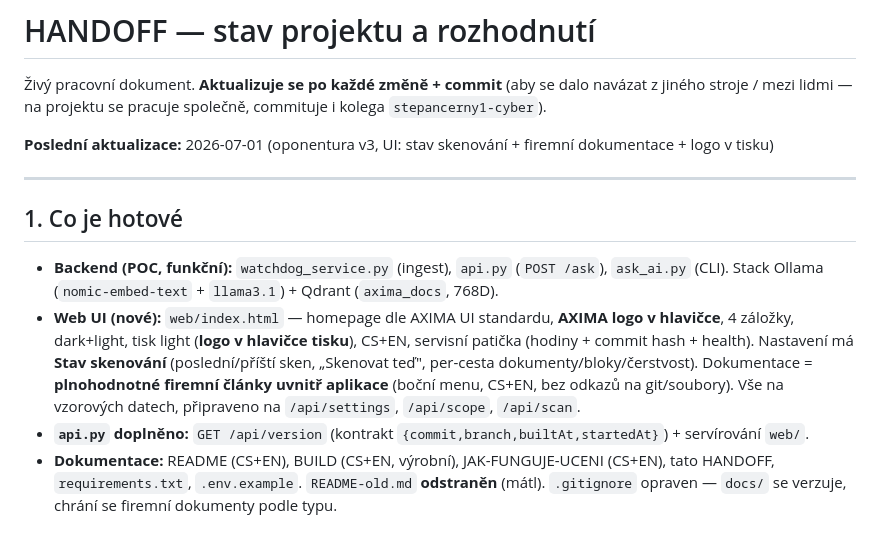
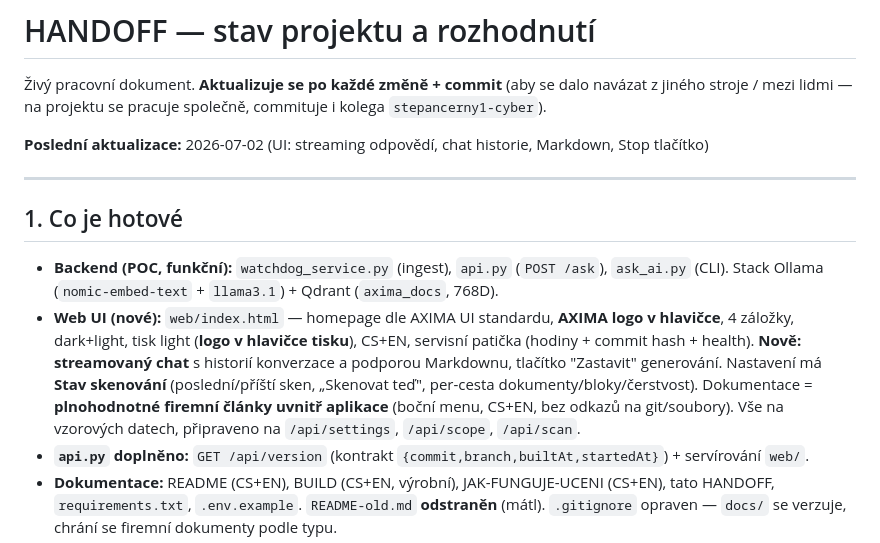
Before and after one commit to Anamax443/LLM, a Markdown page: docs/HANDOFF.md, the part around the change. Drawn GitHub-style.

```diff
--- a/docs/HANDOFF.md
+++ b/docs/HANDOFF.md
@@ -2,14 +2,14 @@
 
 Živý pracovní dokument. **Aktualizuje se po každé změně + commit** (aby se dalo navázat z jiného stroje / mezi lidmi — na projektu se pracuje společně, commituje i kolega `stepancerny1-cyber`).
 
-**Poslední aktualizace:** 2026-07-01 (oponentura v3, UI: stav skenování + firemní dokumentace + logo v tisku)
+**Poslední aktualizace:** 2026-07-02 (UI: streaming odpovědí, chat historie, Markdown, Stop tlačítko)
 
 ---
 
 ## 1. Co je hotové
 
 - **Backend (POC, funkční):** `watchdog_service.py` (ingest), `api.py` (`POST /ask`), `ask_ai.py` (CLI). Stack Ollama (`nomic-embed-text` + `llama3.1`) + Qdrant (`axima_docs`, 768D).
-- **Web UI (nové):** `web/index.html` — homepage dle AXIMA UI standardu, **AXIMA logo v hlavičce**, 4 záložky, dark+light, tisk light (**logo v hlavičce tisku**), CS+EN, servisní patička (hodiny + commit hash + health). Nastavení má **Stav skenování** (poslední/příští sken, „Skenovat teď", per-cesta dokumenty/bloky/čerstvost). Dokumentace = **plnohodnotné firemní články uvnitř aplikace** (boční menu, CS+EN, bez odkazů na git/soubory). Vše na vzorových datech, připraveno na `/api/settings`, `/api/scope`, `/api/scan`.
+- **Web UI (nové):** `web/index.html` — homepage dle AXIMA UI standardu, **AXIMA logo v hlavičce**, 4 záložky, dark+light, tisk light (**logo v hlavičce tisku**), CS+EN, servisní patička (hodiny + commit hash + health). **Nově:** **streamovaný chat** s historií konverzace a podporou Markdownu, tlačítko "Zastavit" generování. Nastavení má **Stav skenování** (poslední/příští sken, „Skenovat teď", per-cesta dokumenty/bloky/čerstvost). Dokumentace = **plnohodnotné firemní články uvnitř aplikace** (boční menu, CS+EN, bez odkazů na git/soubory). Vše na vzorových datech, připraveno na `/api/settings`, `/api/scope`, `/api/scan`.
 - **`api.py` doplněno:** `GET /api/version` (kontrakt `{commit,branch,builtAt,startedAt}`) + servírování `web/`.
 - **Dokumentace:** README (CS+EN), BUILD (CS+EN, výrobní), JAK-FUNGUJE-UCENI (CS+EN), tato HANDOFF, `requirements.txt`, `.env.example`. `README-old.md` **odstraněn** (mátl). `.gitignore` opraven — `docs/` se verzuje, chrání se firemní dokumenty podle typu.
 - **[OPONENTURA.md](OPONENTURA.md) v3** — obhajovací podklad po 5 kolech posudků (poslední: oprava čerstvosti ACL v reconciliation; + metriky s k/precision, práh „nevím", reálné odhady, ROI, failure modes, životní cyklus, ADR/STRIDE, human-in-the-loop). Kopie v Downloads (HTML s logem + MD).
```
Also changed, not shown: README.en.md (+1 -1 lines), README.md (+1 -1 lines).
